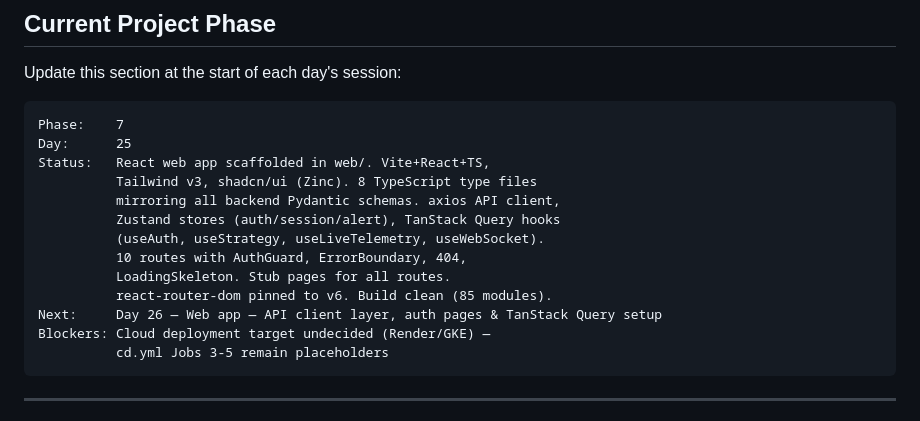
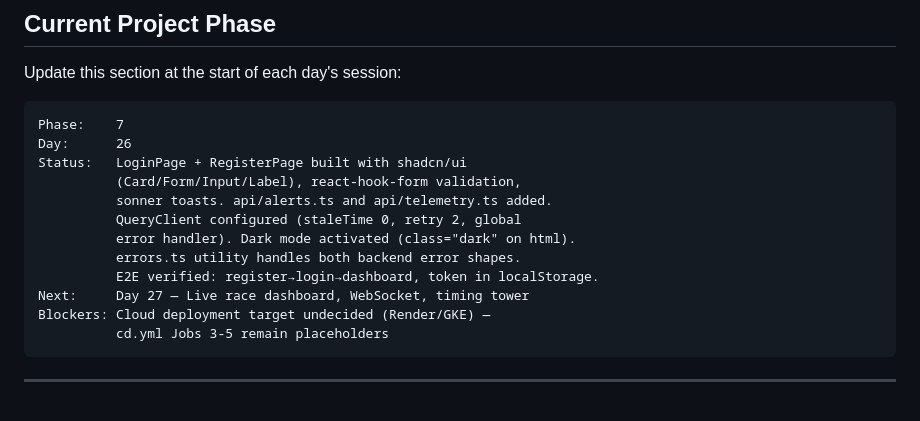
Before and after one commit to ArhaanAli04/f1-strategy-engine, a Markdown page: CLAUDE.md, the part around the change. GitHub-like rendering.

Commit message:
update: phase tracker after Day 26

````diff
--- a/CLAUDE.md
+++ b/CLAUDE.md
@@ -401,16 +401,15 @@ Update this section at the start of each day's session:
 
 ```
 Phase:    7
-Day:      25
-Status:   React web app scaffolded in web/. Vite+React+TS,
-          Tailwind v3, shadcn/ui (Zinc). 8 TypeScript type files
-          mirroring all backend Pydantic schemas. axios API client,
-          Zustand stores (auth/session/alert), TanStack Query hooks
-          (useAuth, useStrategy, useLiveTelemetry, useWebSocket).
-          10 routes with AuthGuard, ErrorBoundary, 404,
-          LoadingSkeleton. Stub pages for all routes.
-          react-router-dom pinned to v6. Build clean (85 modules).
-Next:     Day 26 — Web app — API client layer, auth pages & TanStack Query setup
+Day:      26
+Status:   LoginPage + RegisterPage built with shadcn/ui
+          (Card/Form/Input/Label), react-hook-form validation,
+          sonner toasts. api/alerts.ts and api/telemetry.ts added.
+          QueryClient configured (staleTime 0, retry 2, global
+          error handler). Dark mode activated (class="dark" on html).
+          errors.ts utility handles both backend error shapes.
+          E2E verified: register→login→dashboard, token in localStorage.
+Next:     Day 27 — Live race dashboard, WebSocket, timing tower
 Blockers: Cloud deployment target undecided (Render/GKE) —
           cd.yml Jobs 3-5 remain placeholders
 ```
````
